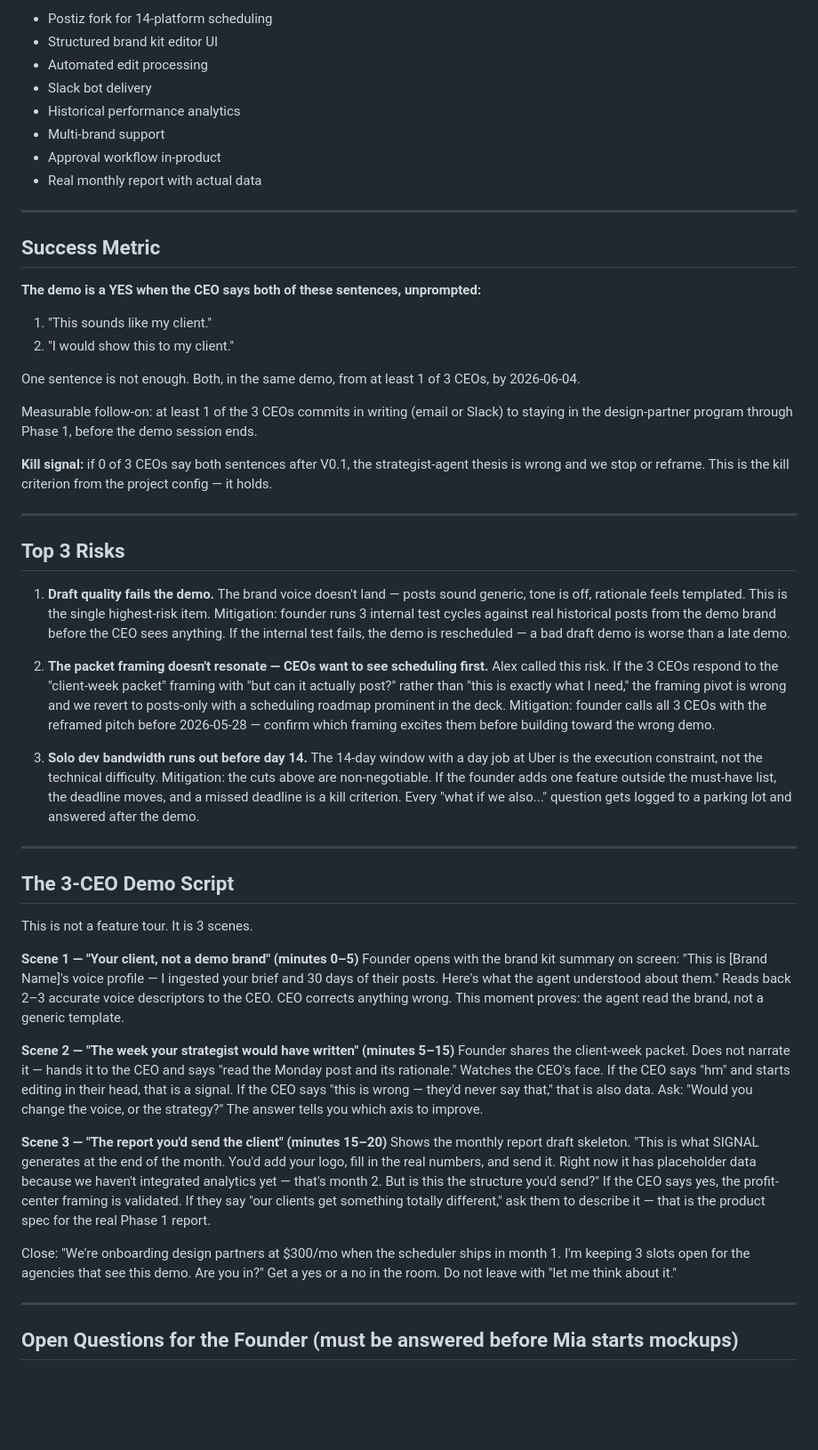
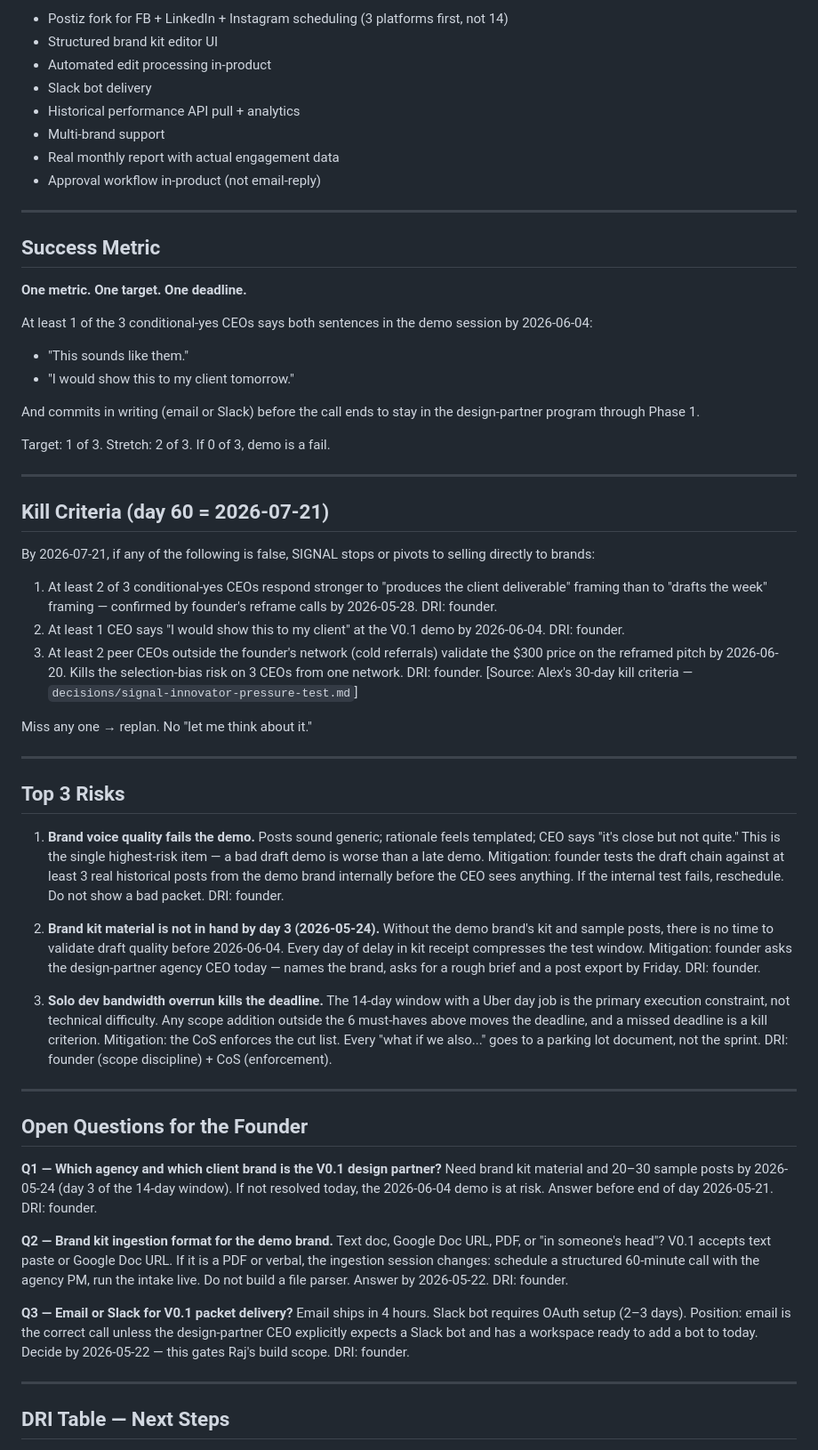
Before and after one commit to punkstack/yamer, a Markdown page: decisions/signal-spm-prd.md, the part around one of its changes. Shown at 89% size. GitHub-like rendering; blank space fills up the shorter version.

```diff
--- a/decisions/signal-spm-prd.md
+++ b/decisions/signal-spm-prd.md
@@ -78,55 +161,63 @@ A post is a content deliverable. A packet is an agency deliverable. The differen
 
-- Postiz fork for 14-platform scheduling
+- Postiz fork for FB + LinkedIn + Instagram scheduling (3 platforms first, not 14)
 - Structured brand kit editor UI
-- Automated edit processing
+- Automated edit processing in-product
 - Slack bot delivery
-- Historical performance analytics
+- Historical performance API pull + analytics
 - Multi-brand support
-- Approval workflow in-product
-- Real monthly report with actual data
+- Real monthly report with actual engagement data
+- Approval workflow in-product (not email-reply)
 
 ---
 
 ## Success Metric
 
-**The demo is a YES when the CEO says both of these sentences, unprompted:**
-1. "This sounds like my client."
-2. "I would show this to my client."
+**One metric. One target. One deadline.**
 
-One sentence is not enough. Both, in the same demo, from at least 1 of 3 CEOs, by 2026-06-04.
+At least 1 of the 3 conditional-yes CEOs says both sentences in the demo session by 2026-06-04:
+- "This sounds like them."
+- "I would show this to my client tomorrow."
 
-Measurable follow-on: at least 1 of the 3 CEOs commits in writing (email or Slack) to staying in the design-partner program through Phase 1, before the demo session ends.
+And commits in writing (email or Slack) before the call ends to stay in the design-partner program through Phase 1.
 
-**Kill signal:** if 0 of 3 CEOs say both sentences after V0.1, the strategist-agent thesis is wrong and we stop or reframe. This is the kill criterion from the project config — it holds.
+Target: 1 of 3. Stretch: 2 of 3. If 0 of 3, demo is a fail.
+
+---
+
+## Kill Criteria (day 60 = 2026-07-21)
+
+By 2026-07-21, if any of the following is false, SIGNAL stops or pivots to selling directly to brands:
+
+1. At least 2 of 3 conditional-yes CEOs respond stronger to "produces the client deliverable" framing than to "drafts the week" framing — confirmed by founder's reframe calls by 2026-05-28. DRI: founder.
+2. At least 1 CEO says "I would show this to my client" at the V0.1 demo by 2026-06-04. DRI: founder.
+3. At least 2 peer CEOs outside the founder's network (cold referrals) validate the $300 price on the reframed pitch by 2026-06-20. Kills the selection-bias risk on 3 CEOs from one network. DRI: founder. [Source: Alex's 30-day kill criteria — `decisions/signal-innovator-pressure-test.md`]
+
+Miss any one → replan. No "let me think about it."
 
 ---
 
 ## Top 3 Risks
 
-1. **Draft quality fails the demo.** The brand voice doesn't land — posts sound generic, tone is off, rationale feels templated. This is the single highest-risk item. Mitigation: founder runs 3 internal test cycles against real historical posts from the demo brand before the CEO sees anything. If the internal test fails, the demo is rescheduled — a bad draft demo is worse than a late demo.
+1. **Brand voice quality fails the demo.** Posts sound generic; rationale feels templated; CEO says "it's close but not quite." This is the single highest-risk item — a bad draft demo is worse than a late demo. Mitigation: founder tests the draft chain against at least 3 real historical posts from the demo brand internally before the CEO sees anything. If the internal test fails, reschedule. Do not show a bad packet. DRI: founder.
 
-2. **The packet framing doesn't resonate — CEOs want to see scheduling first.** Alex called this risk. If the 3 CEOs respond to the "client-week packet" framing with "but can it actually post?" rather than "this is exactly what I need," the framing pivot is wrong and we revert to posts-only with a scheduling roadmap prominent in the deck. Mitigation: founder calls all 3 CEOs with the reframed pitch before 2026-05-28 — confirm which framing excites them before building toward the wrong demo.
+2. **Brand kit material is not in hand by day 3 (2026-05-24).** Without the demo brand's kit and sample posts, there is no time to validate draft quality before 2026-06-04. Every day of delay in kit receipt compresses the test window. Mitigation: founder asks the design-partner agency CEO today — names the brand, asks for a rough brief and a post export by Friday. DRI: founder.
 
-3. **Solo dev bandwidth runs out before day 14.** The 14-day window with a day job at Uber is the execution constraint, not the technical difficulty. Mitigation: the cuts above are non-negotiable. If the founder adds one feature outside the must-have list, the deadline moves, and a missed deadline is a kill criterion. Every "what if we also..." question gets logged to a parking lot and answered after the demo.
+3. **Solo dev bandwidth overrun kills the deadline.** The 14-day window with a Uber day job is the primary execution constraint, not technical difficulty. Any scope addition outside the 6 must-haves above moves the deadline, and a missed deadline is a kill criterion. Mitigation: the CoS enforces the cut list. Every "what if we also..." goes to a parking lot document, not the sprint. DRI: founder (scope discipline) + CoS (enforcement).
 
 ---
 
-## The 3-CEO Demo Script
+## Open Questions for the Founder
 
-This is not a feature tour. It is 3 scenes.
+**Q1 — Which agency and which client brand is the V0.1 design partner?**
+Need brand kit material and 20–30 sample posts by 2026-05-24 (day 3 of the 14-day window). If not resolved today, the 2026-06-04 demo is at risk. Answer before end of day 2026-05-21. DRI: founder.
 
-**Scene 1 — "Your client, not a demo brand" (minutes 0–5)**
-Founder opens with the brand kit summary on screen: "This is [Brand Name]'s voice profile — I ingested your brief and 30 days of their posts. Here's what the agent understood about them." Reads back 2–3 accurate voice descriptors to the CEO. CEO corrects anything wrong. This moment proves: the agent read the brand, not a generic template.
+**Q2 — Brand kit ingestion format for the demo brand.**
+Text doc, Google Doc URL, PDF, or "in someone's head"? V0.1 accepts text paste or Google Doc URL. If it is a PDF or verbal, the ingestion session changes: schedule a structured 60-minute call with the agency PM, run the intake live. Do not build a file parser. Answer by 2026-05-22. DRI: founder.
 
-**Scene 2 — "The week your strategist would have written" (minutes 5–15)**
-Founder shares the client-week packet. Does not narrate it — hands it to the CEO and says "read the Monday post and its rationale." Watches the CEO's face. If the CEO says "hm" and starts editing in their head, that is a signal. If the CEO says "this is wrong — they'd never say that," that is also data. Ask: "Would you change the voice, or the strategy?" The answer tells you which axis to improve.
-
-**Scene 3 — "The report you'd send the client" (minutes 15–20)**
-Shows the monthly report draft skeleton. "This is what SIGNAL generates at the end of the month. You'd add your logo, fill in the real numbers, and send it. Right now it has placeholder data because we haven't integrated analytics yet — that's month 2. But is this the structure you'd send?" If the CEO says yes, the profit-center framing is validated. If they say "our clients get something totally different," ask them to describe it — that is the product spec for the real Phase 1 report.
-
-Close: "We're onboarding design partners at $300/mo when the scheduler ships in month 1. I'm keeping 3 slots open for the agencies that see this demo. Are you in?" Get a yes or a no in the room. Do not leave with "let me think about it."
+**Q3 — Email or Slack for V0.1 packet delivery?**
+Email ships in 4 hours. Slack bot requires OAuth setup (2–3 days). Position: email is the correct call unless the design-partner CEO explicitly expects a Slack bot and has a workspace ready to add a bot to today. Decide by 2026-05-22 — this gates Raj's build scope. DRI: founder.
 
 ---
 
-## Open Questions for the Founder (must be answered before Mia starts mockups)
+## DRI Table — Next Steps
 
```
Also changed, not shown: other parts of decisions/signal-spm-prd.md (+132 -49 lines).
